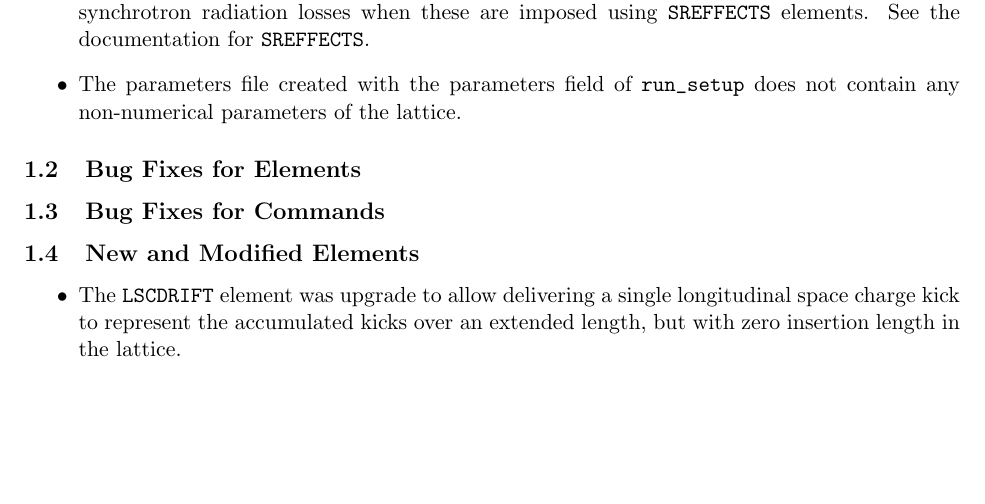
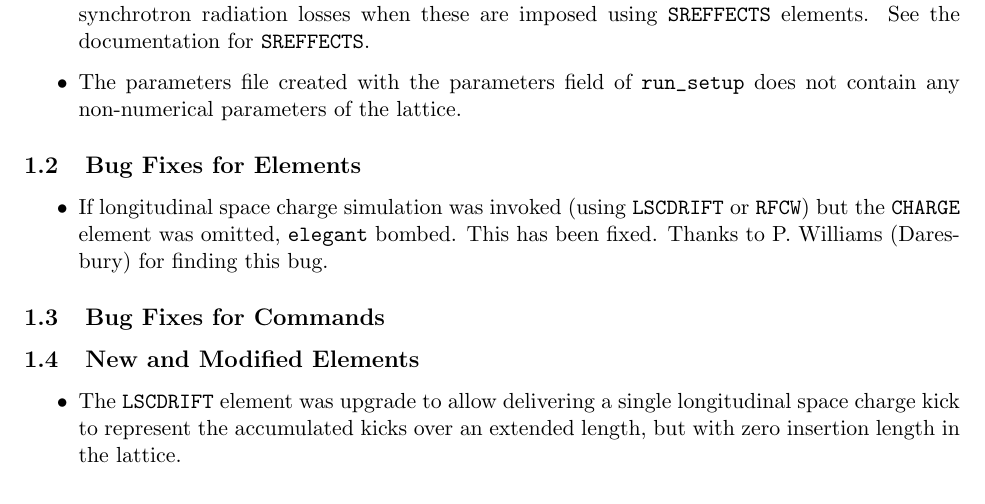
Before and after one commit to nikitakuklev/elegant, a LaTeX document (doc/elegant.tex): part of page 1 of 102, cut so that both start at the same text. Compiled offline with pdfLaTeX.

Commit message:
Added item about LSC bug that was fixed.
git-svn-id: https://svn.aps.anl.gov/AOP/oag/trunk/apps/src/elegant@14506 c1b61890-85f3-ea29-e4d6-a272fe79f168

```diff
--- a/doc/elegant.tex
+++ b/doc/elegant.tex
@@ -47,6 +47,11 @@ and references, see the specific entries in the manual.
 \end{itemize}
 
 \subsection{Bug Fixes for Elements}
+\begin{itemize}
+\item If longitudinal space charge simulation was invoked (using {\tt LSCDRIFT} or {\tt RFCW}) but
+ the {\tt CHARGE} element was omitted, {\tt elegant} bombed.  This has been fixed. Thanks to P. Williams (Daresbury)
+ for finding this bug.
+\end{itemize}
 
 \subsection{Bug Fixes for Commands}
 
```
